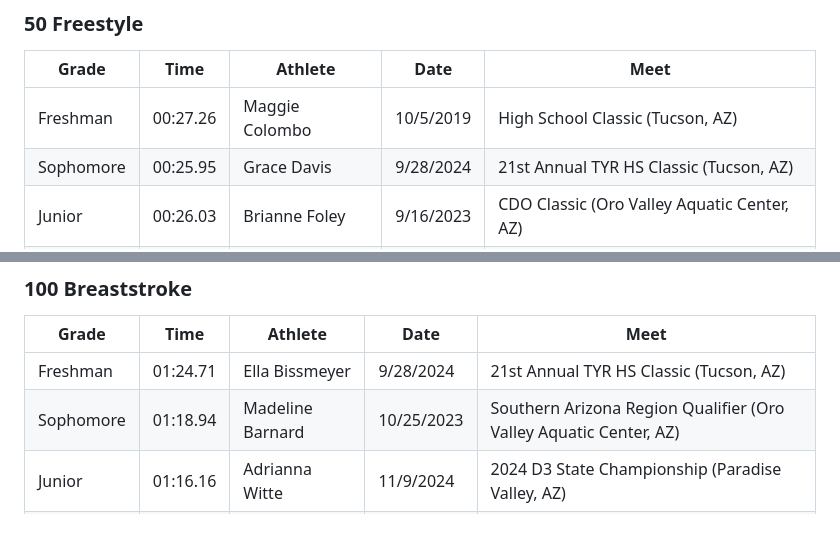
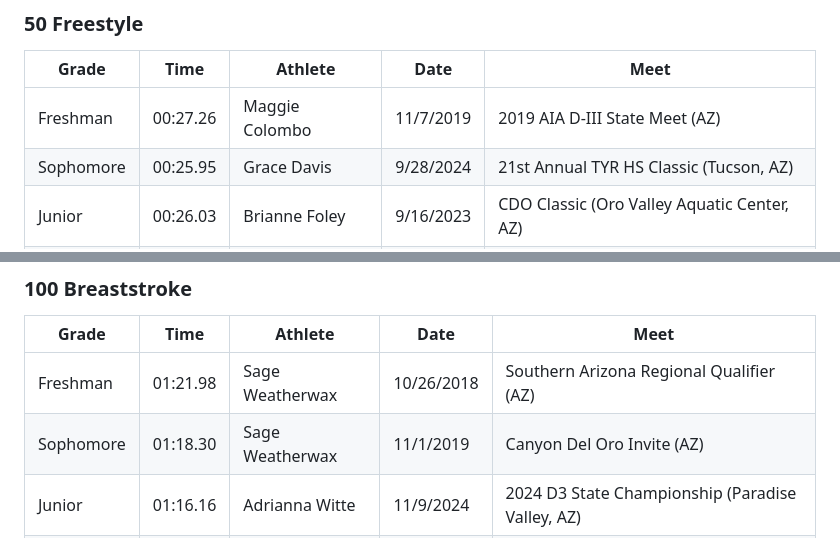
Before and after one commit to aaryno/tanque-verde-swim, a Markdown page: records/scy/records-girls.md, 2 parts joined by grey strips. Drawn GitHub-style.

```diff
--- a/records/scy/records-girls.md
+++ b/records/scy/records-girls.md
@@ -9,7 +9,7 @@
 
 | Grade | Time | Athlete | Date | Meet |
 |-------|------|---------|------|------|
-| Freshman | 00:27.26 | Maggie Colombo | 10/5/2019 | High School Classic (Tucson, AZ) |
+| Freshman | 00:27.26 | Maggie Colombo | 11/7/2019 | 2019 AIA D-III State Meet (AZ) |
 | Sophomore | 00:25.95 | Grace Davis | 9/28/2024 | 21st Annual TYR HS Classic (Tucson, AZ) |
 | Junior | 00:26.03 | Brianne Foley | 9/16/2023 | CDO Classic (Oro Valley Aquatic Center, AZ) |
 | Senior | 00:25.83 | Brianne Foley | 9/14/2024 | Canyon del Oro Classic (Oro Valley, AZ) |
@@ -59,8 +59,8 @@
 
 | Grade | Time | Athlete | Date | Meet |
 |-------|------|---------|------|------|
-| Freshman | 01:24.71 | Ella Bissmeyer | 9/28/2024 | 21st Annual TYR HS Classic (Tucson, AZ) |
-| Sophomore | 01:18.94 | Madeline Barnard | 10/25/2023 | Southern Arizona Region Qualifier (Oro Valley Aquatic Center, AZ) |
+| Freshman | 01:21.98 | Sage Weatherwax | 10/26/2018 | Southern Arizona Regional Qualifier (AZ) |
+| Sophomore | 01:18.30 | Sage Weatherwax | 11/1/2019 | Canyon Del Oro Invite (AZ) |
 | Junior | 01:16.16 | Adrianna Witte | 11/9/2024 | 2024 D3 State Championship (Paradise Valley, AZ) |
 | Senior | 01:13.71 | Adrianna Witte | 9/20/2025 | Canyon del Oro Classic (Tucson, AZ) |
 | Open | 01:13.71 | Adrianna Witte | 9/20/2025 | Canyon del Oro Classic (Tucson, AZ) |
```
Also changed, not shown: other parts of records/scy/records-girls.md (+2 -2 lines), records/scy/records-boys.md (+9 -9 lines).
